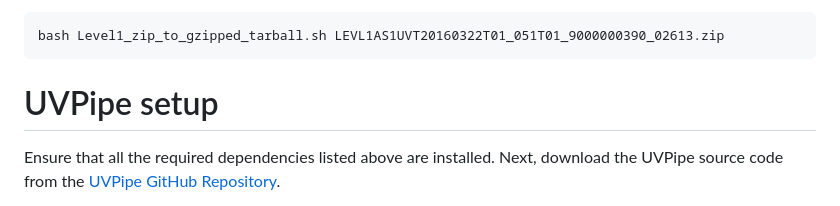
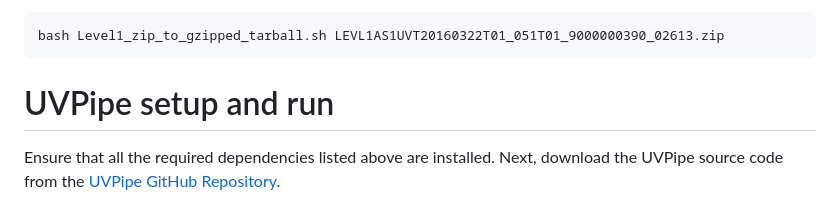
Before and after one commit to prajwel/UVPipe, a Markdown page: README.md, the part around the change. GitHub-like rendering.

````diff
--- a/README.md
+++ b/README.md
@@ -42,7 +42,7 @@ UVPipe will exclusively run on Level1 files in gzipped tarball format. If the Le
 bash Level1_zip_to_gzipped_tarball.sh LEVL1AS1UVT20160322T01_051T01_9000000390_02613.zip
 ```
 
-# UVPipe setup
+# UVPipe setup and run
 
 Ensure that all the required dependencies listed above are installed. Next, download the UVPipe source code from the [UVPipe GitHub Repository](https://github.com/prajwel/UVPipe).
 
````
